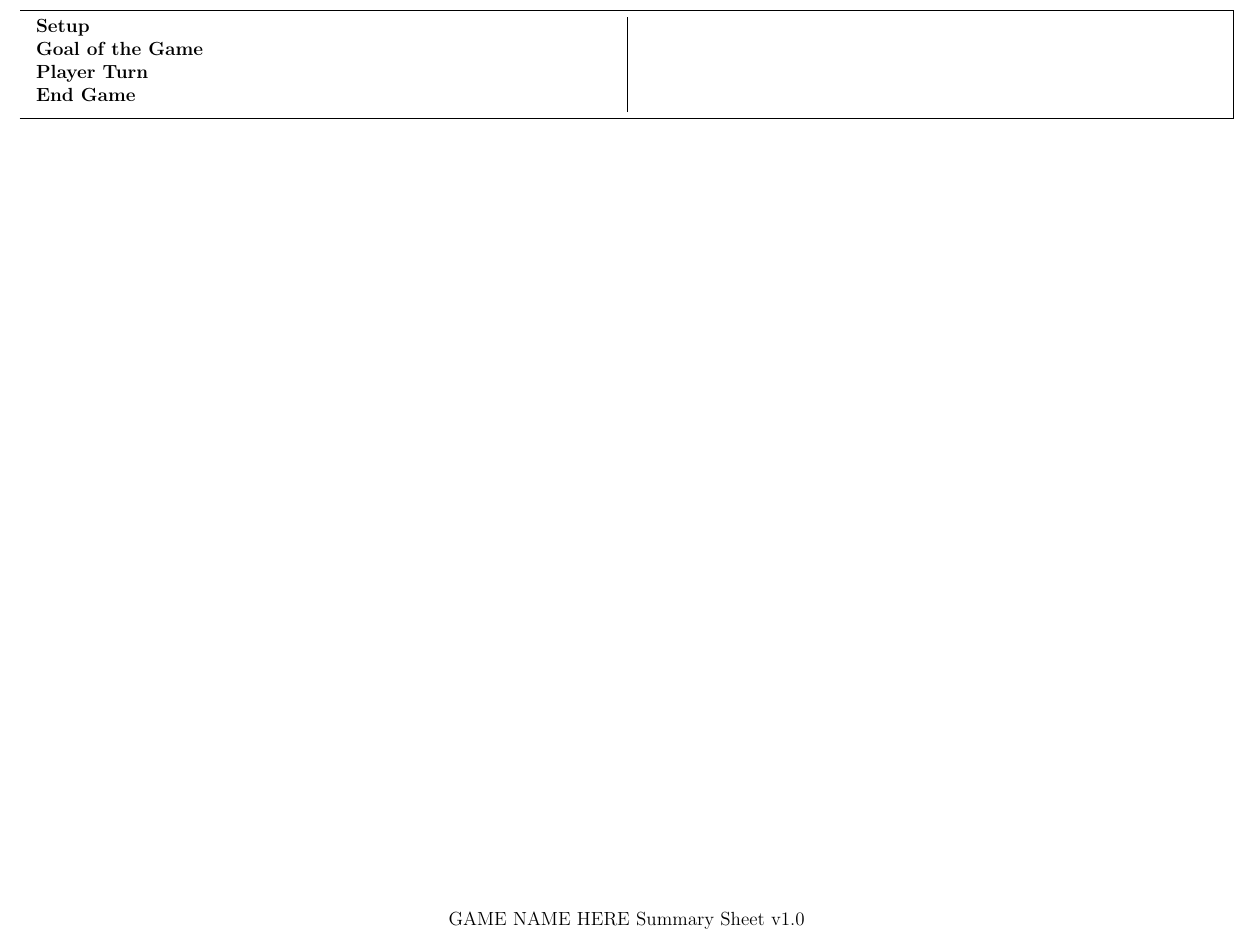
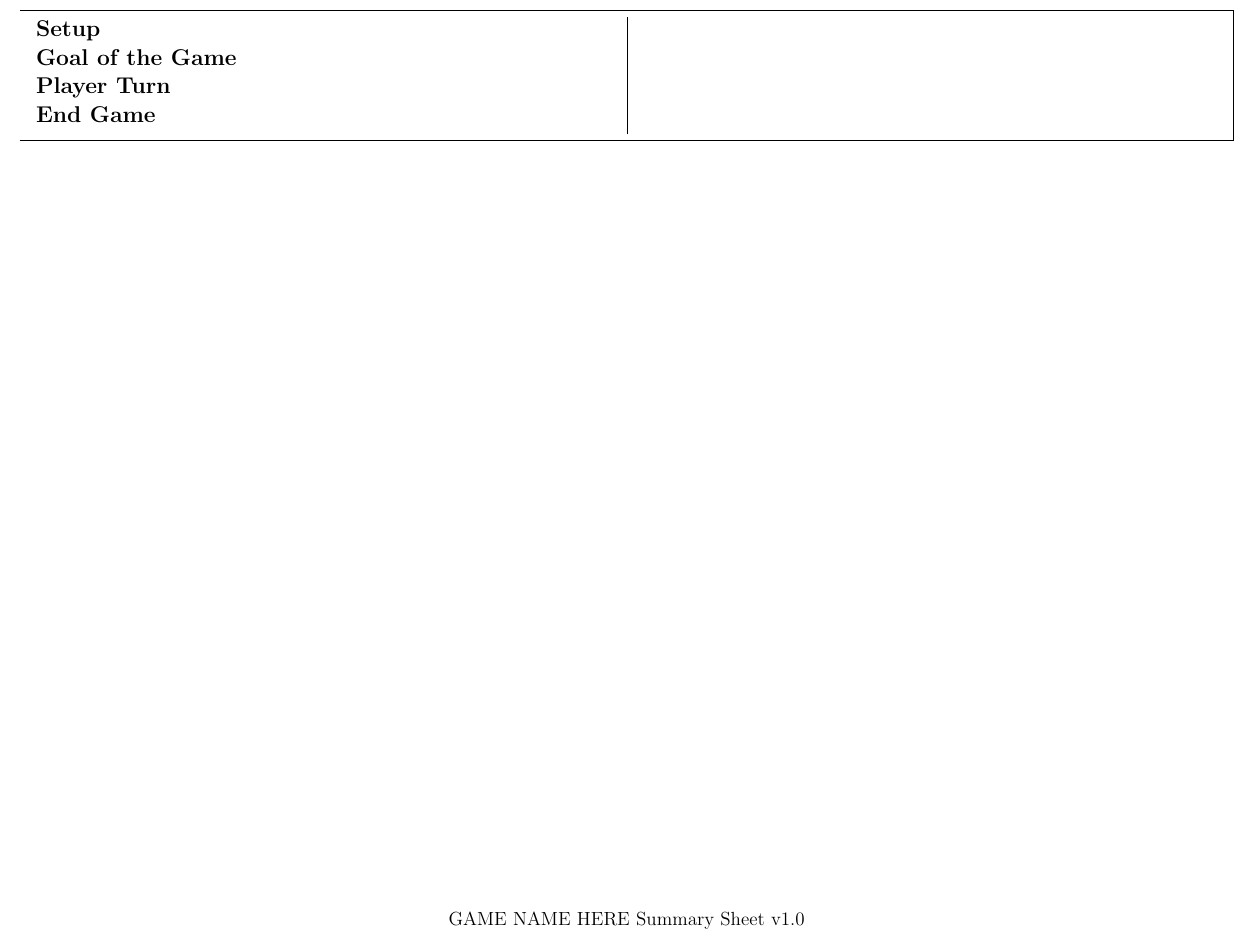
Before and after one commit to MJJoyce/GameSummarySheets, a LaTeX document (TexTemplate/TexTemplate.tex): part of the page, cut so that both start at the same text. Compiled offline with pdfLaTeX.

Commit message:
Update default section styles and rebuilt Villainous

```diff
--- a/TexTemplate/TexTemplate.tex
+++ b/TexTemplate/TexTemplate.tex
@@ -7,10 +7,12 @@
 % Format title headers by adjusting font size
 % Set the spacing on all sides of the title to 0
 \usepackage[compact]{titlesec}
-\titleformat{\section}{\normalfont\bfseries}{\thesection}{1em}{}
-\titleformat{\subsection}{\normalfont\bfseries}{\thesection}{0.5em}{}
+\titleformat{\section}{\large\bfseries}{\thesection}{1em}{}
+\titleformat{\subsection}{\normalsize\bfseries}{\thesubsection}{1em}{}
+\titleformat{\subsubsection}{\small\bfseries}{\thesubsubsection}{1em}{}
 \titlespacing*{\section}{0pt}{*0}{0pt}
 \titlespacing*{\subsection}{0pt}{*0}{0pt}
+\titlespacing*{\subsubsection}{0pt}{*0}{0pt}
 
 % Reduce spacing around list items
 \usepackage{enumitem}
```
Also changed, not shown: Villainous/Villainous.tex (+4 -2 lines), Villainous/Villainous.pdf.
